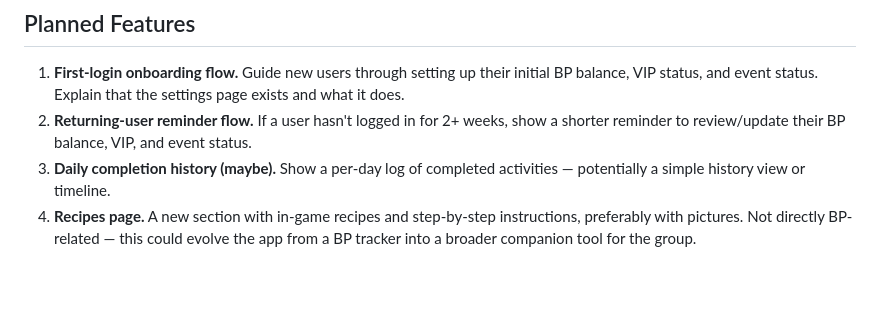
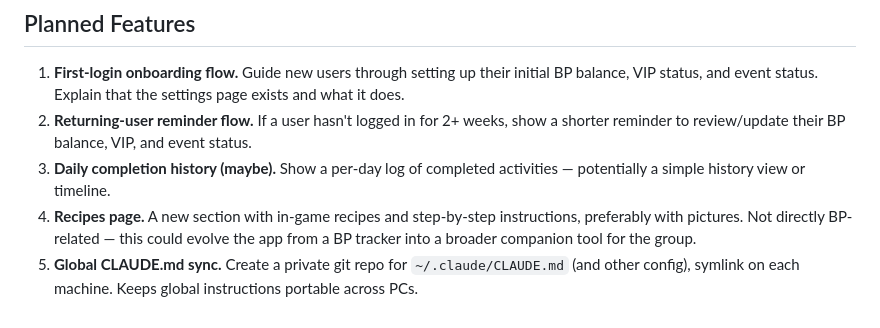
Before and after one commit to JellyColonel/discord-bonus-points-bot, a Markdown page: CLAUDE.md, the part around the change. Drawn GitHub-style; blank space fills up the shorter version.

Commit message:
Add global CLAUDE.md sync to planned features (#42)
Co-authored-by: Claude Opus 4.6 <noreply@anthropic.com>

```diff
--- a/CLAUDE.md
+++ b/CLAUDE.md
@@ -123,3 +123,4 @@ Fields:
 2. **Returning-user reminder flow.** If a user hasn't logged in for 2+ weeks, show a shorter reminder to review/update their BP balance, VIP, and event status.
 3. **Daily completion history (maybe).** Show a per-day log of completed activities — potentially a simple history view or timeline.
 4. **Recipes page.** A new section with in-game recipes and step-by-step instructions, preferably with pictures. Not directly BP-related — this could evolve the app from a BP tracker into a broader companion tool for the group.
+5. **Global CLAUDE.md sync.** Create a private git repo for `~/.claude/CLAUDE.md` (and other config), symlink on each machine. Keeps global instructions portable across PCs.
```
